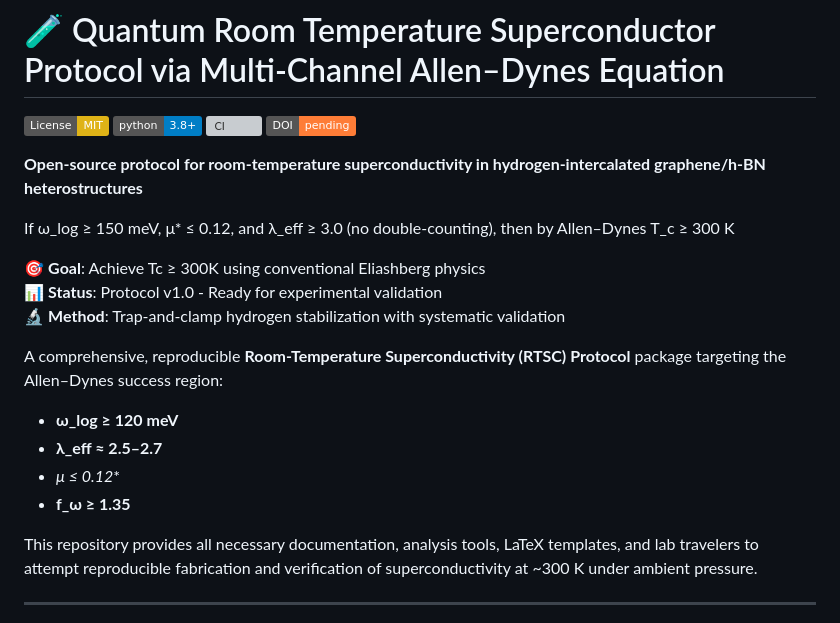
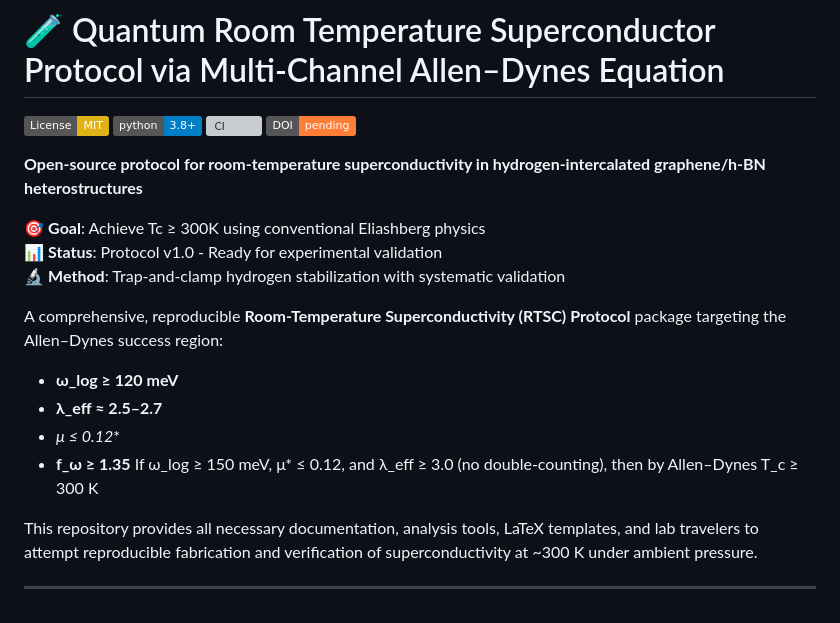
Before and after one commit to grapheneaffiliate/quantum-room-temperature-super-conductor-protocol, a Markdown page: README.md, the part around the change. Drawn GitHub-style; badges without logos; grey boxes are pictures that could not be loaded.

```diff
--- a/README.md
+++ b/README.md
@@ -6,8 +6,6 @@
 [![DOI](https://img.shields.io/badge/DOI-pending-orange.svg)](https://github.com/grapheneaffiliate/quantum-rtsc-protocol)
 
 **Open-source protocol for room-temperature superconductivity in hydrogen-intercalated graphene/h-BN heterostructures**
-
-If ω_log ≥ 150 meV, μ* ≤ 0.12, and λ_eff ≥ 3.0 (no double-counting), then by Allen–Dynes T_c ≥ 300 K
 
 🎯 **Goal**: Achieve Tc ≥ 300K using conventional Eliashberg physics
 📊 **Status**: Protocol v1.0 - Ready for experimental validation
@@ -19,6 +17,7 @@ A comprehensive, reproducible **Room-Temperature Superconductivity (RTSC) Protoc
 - **λ_eff ≈ 2.5–2.7**
 - **μ* ≤ 0.12**
 - **f_ω ≥ 1.35**
+If ω_log ≥ 150 meV, μ* ≤ 0.12, and λ_eff ≥ 3.0 (no double-counting), then by Allen–Dynes T_c ≥ 300 K
 
 This repository provides all necessary documentation, analysis tools, LaTeX templates, and lab travelers to attempt reproducible fabrication and verification of superconductivity at ~300 K under ambient pressure.
 
```
